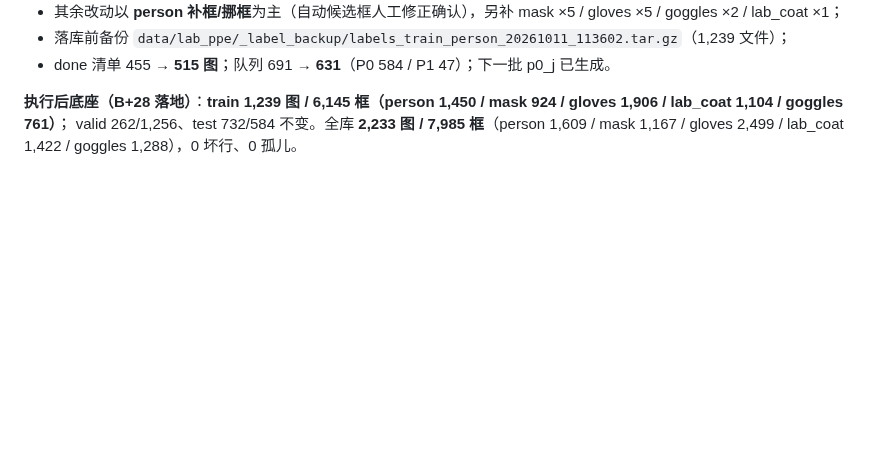
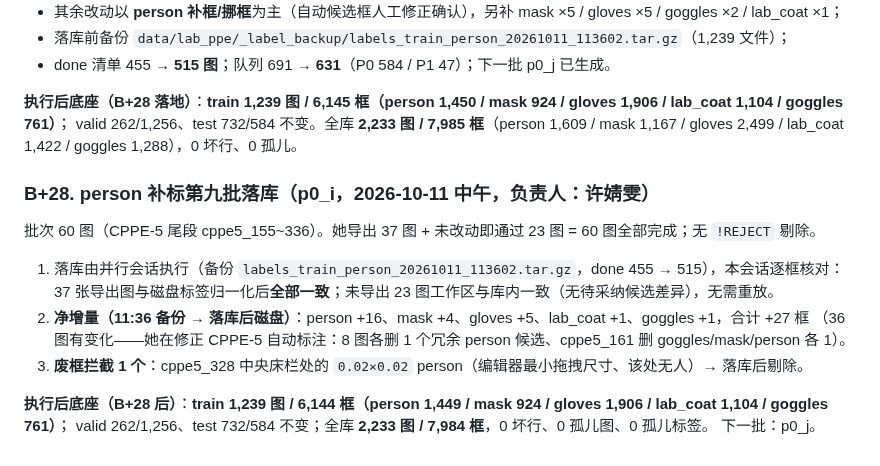
Before and after one commit to well-cy/lab-safety-inspection, a Markdown page: docs/E4_lab_coat_plan.md, the part around the change. Rendered like a GitHub page; blank space fills up the shorter version.

Commit message:
docs(e4): B+28 person p0_i landed (net +27, person 1449; mini ghost box removed)

```diff
--- a/docs/E4_lab_coat_plan.md
+++ b/docs/E4_lab_coat_plan.md
@@ -708,3 +708,17 @@ lab_coat 1,421 / goggles 1,287），0 坏行、0 孤儿。
 **执行后底座（B+28 落地）**：**train 1,239 图 / 6,145 框（person 1,450 / mask 924 / gloves 1,906 / lab_coat 1,104 / goggles 761）**；
 valid 262/1,256、test 732/584 不变。全库 **2,233 图 / 7,985 框**（person 1,609 / mask 1,167 / gloves 2,499 /
 lab_coat 1,422 / goggles 1,288），0 坏行、0 孤儿。
+
+### B+28. person 补标第九批落库（p0_i，2026-10-11 中午，负责人：许婧雯）
+
+批次 60 图（CPPE-5 尾段 cppe5_155~336）。她导出 37 图 + 未改动即通过 23 图 = 60 图全部完成；无 `!REJECT` 剔除。
+
+1. 落库由并行会话执行（备份 `labels_train_person_20261011_113602.tar.gz`，done 455 → 515），本会话逐框核对：
+   37 张导出图与磁盘标签归一化后**全部一致**；未导出 23 图工作区与库内一致（无待采纳候选差异），无需重放。
+2. **净增量（11:36 备份 → 落库后磁盘）**：person +16、mask +4、gloves +5、lab_coat +1、goggles +1，合计 +27 框
+   （36 图有变化——她在修正 CPPE-5 自动标注：8 图各删 1 个冗余 person 候选、cppe5_161 删 goggles/mask/person 各 1）。
+3. **废框拦截 1 个**：cppe5_328 中央床栏处的 `0.02×0.02` person（编辑器最小拖拽尺寸、该处无人）→ 落库后剔除。
+
+**执行后底座（B+28 后）**：**train 1,239 图 / 6,144 框（person 1,449 / mask 924 / gloves 1,906 / lab_coat 1,104 / goggles 761）**；
+valid 262/1,256、test 732/584 不变；全库 **2,233 图 / 7,984 框**，0 坏行、0 孤儿图、0 孤儿标签。
+下一批：p0_j。
```
